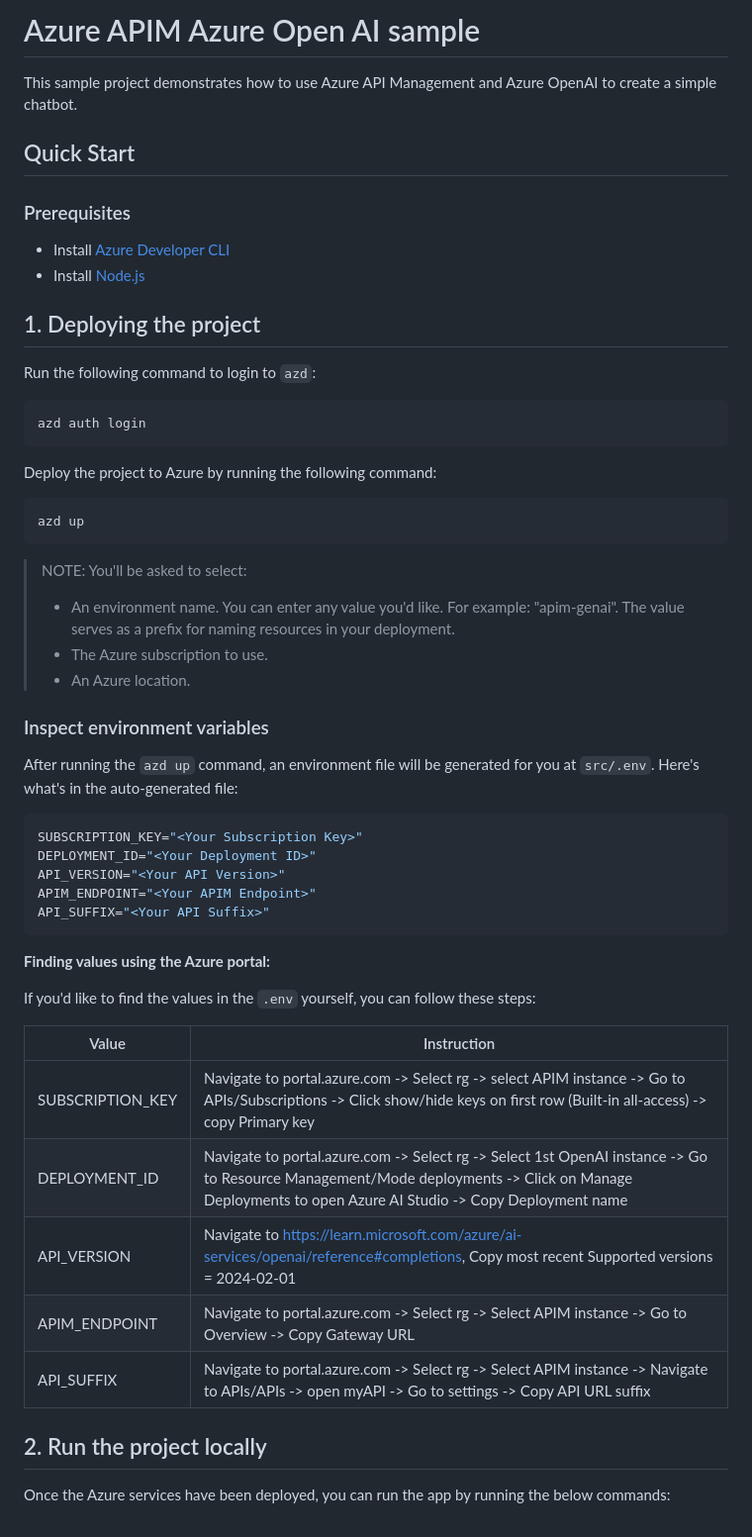
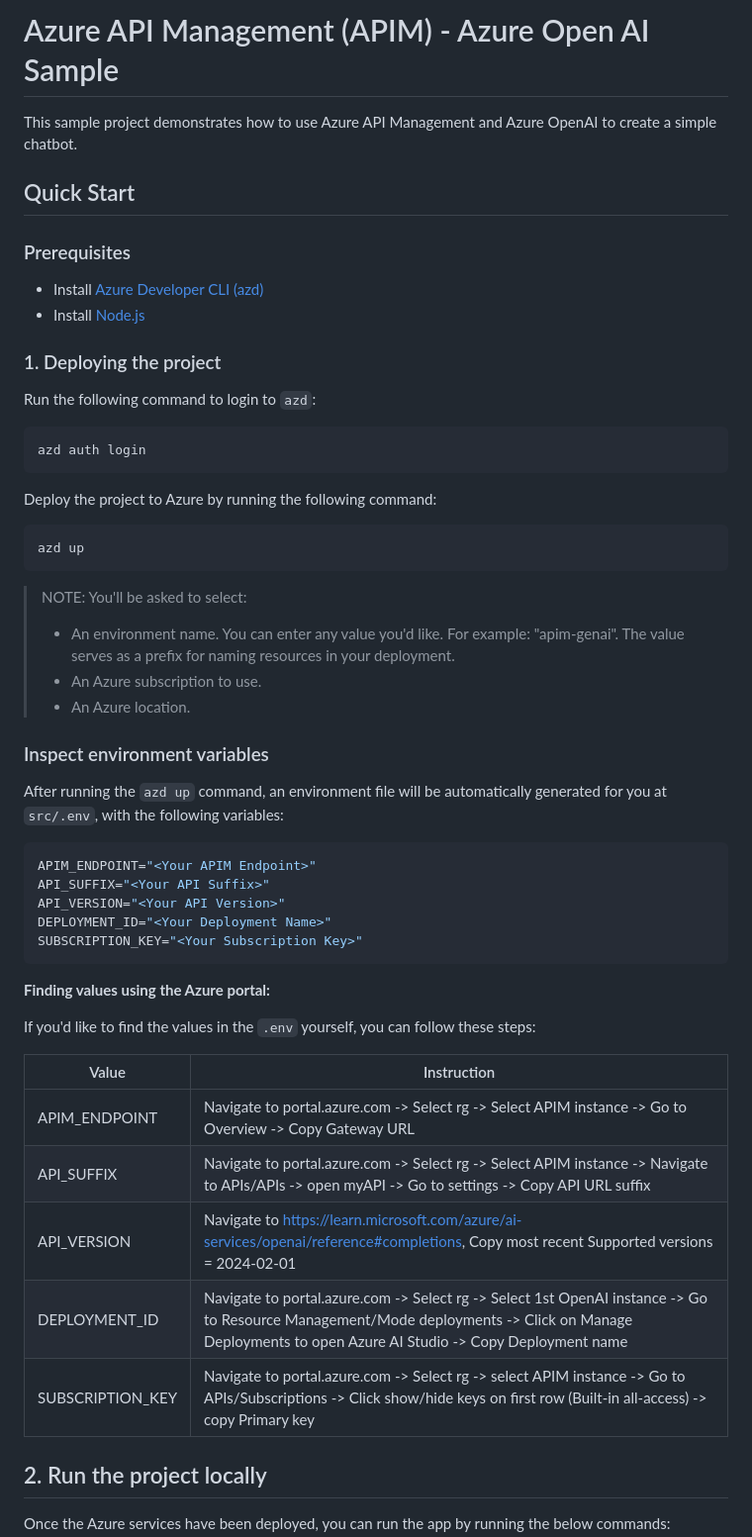
Before and after one commit to Azure-Samples/genai-gateway-apim, a Markdown page: README.md, the part around the change. Shown at 99% size. Rendered like a GitHub page.

Commit message:
chore: Updates on README.md to make it more beginner friendly

````diff
--- a/README.md
+++ b/README.md
@@ -1,4 +1,4 @@
-# Azure APIM Azure Open AI sample
+# Azure API Management (APIM) - Azure Open AI Sample
 
 This sample project demonstrates how to use Azure API Management and Azure OpenAI to create a simple chatbot.
 
@@ -6,10 +6,10 @@ This sample project demonstrates how to use Azure API Management and Azure OpenA
 
 ### Prerequisites
 
-- Install [Azure Developer CLI](https://learn.microsoft.com/azure/developer/azure-developer-cli/install-azd)
+- Install [Azure Developer CLI (azd)](https://learn.microsoft.com/azure/developer/azure-developer-cli/install-azd)
 - Install [Node.js](https://nodejs.org/en/download/)
 
-## 1. Deploying the project
+### 1. Deploying the project
 
 Run the following command to login to `azd`:
 
@@ -25,19 +25,19 @@ azd up
 
 > NOTE: You'll be asked to select:
 > - An environment name. You can enter any value you'd like. For example: "apim-genai". The value serves as a prefix for naming resources in your deployment.
-> - The Azure subscription to use.
+> - An Azure subscription to use.
 > - An Azure location.
 
 ### Inspect environment variables
 
-After running the `azd up` command, an environment file will be generated for you at `src/.env`. Here's what's in the auto-generated file:
+After running the `azd up` command, an environment file will be automatically generated for you at `src/.env`, with the following variables:
 
 ```bash
-SUBSCRIPTION_KEY="<Your Subscription Key>"
-DEPLOYMENT_ID="<Your Deployment ID>"
-API_VERSION="<Your API Version>"
 APIM_ENDPOINT="<Your APIM Endpoint>"
 API_SUFFIX="<Your API Suffix>"
+API_VERSION="<Your API Version>"
+DEPLOYMENT_ID="<Your Deployment Name>"
+SUBSCRIPTION_KEY="<Your Subscription Key>"
 ```
 
 **Finding values using the Azure portal:**
@@ -46,11 +46,15 @@ If you'd like to find the values in the `.env` yourself, you can follow these st
 
 |Value  |Instruction  |
 |---------|---------|
-|SUBSCRIPTION_KEY     | Navigate to portal.azure.com -> Select rg -> select APIM instance -> Go to APIs/Subscriptions -> Click show/hide keys on first row (Built-in all-access) -> copy Primary key        |
-| DEPLOYMENT_ID | Navigate to portal.azure.com -> Select rg -> Select 1st OpenAI instance -> Go to Resource Management/Mode deployments -> Click on Manage Deployments to open Azure AI Studio -> Copy Deployment name |
-| API_VERSION | Navigate to <https://learn.microsoft.com/azure/ai-services/openai/reference#completions>, Copy most recent Supported versions = 2024-02-01 |
 | APIM_ENDPOINT | Navigate to portal.azure.com -> Select rg -> Select APIM instance -> Go to Overview -> Copy Gateway URL |
 | API_SUFFIX | Navigate to portal.azure.com -> Select rg -> Select APIM instance -> Navigate to APIs/APIs -> open myAPI -> Go to settings -> Copy API URL suffix |
+| API_VERSION | Navigate to <https://learn.microsoft.com/azure/ai-services/openai/reference#completions>, Copy most recent Supported versions = 2024-02-01 |
+| DEPLOYMENT_ID | Navigate to portal.azure.com -> Select rg -> Select 1st OpenAI instance -> Go to Resource Management/Mode deployments -> Click on Manage Deployments to open Azure AI Studio -> Copy Deployment name |
+|SUBSCRIPTION_KEY     | Navigate to portal.azure.com -> Select rg -> select APIM instance -> Go to APIs/Subscriptions -> Click show/hide keys on first row (Built-in all-access) -> copy Primary key        |
+
+
+
+
 
 ## 2. Run the project locally
 
````
